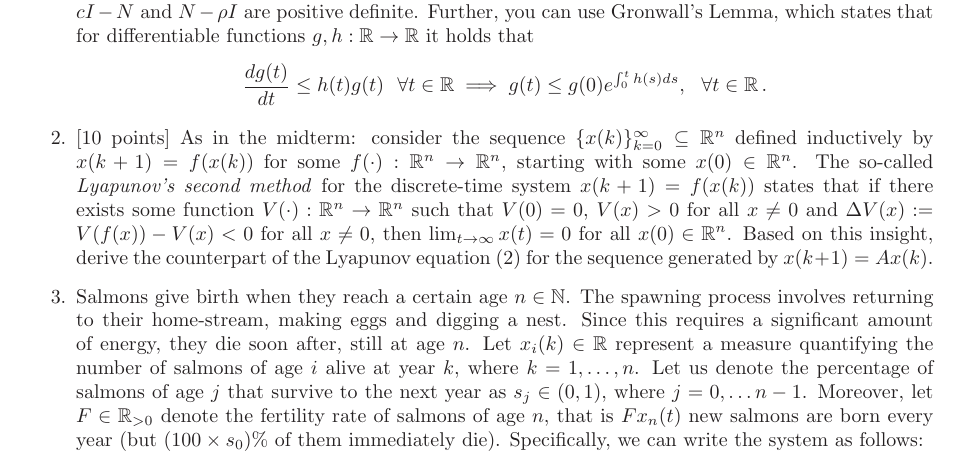
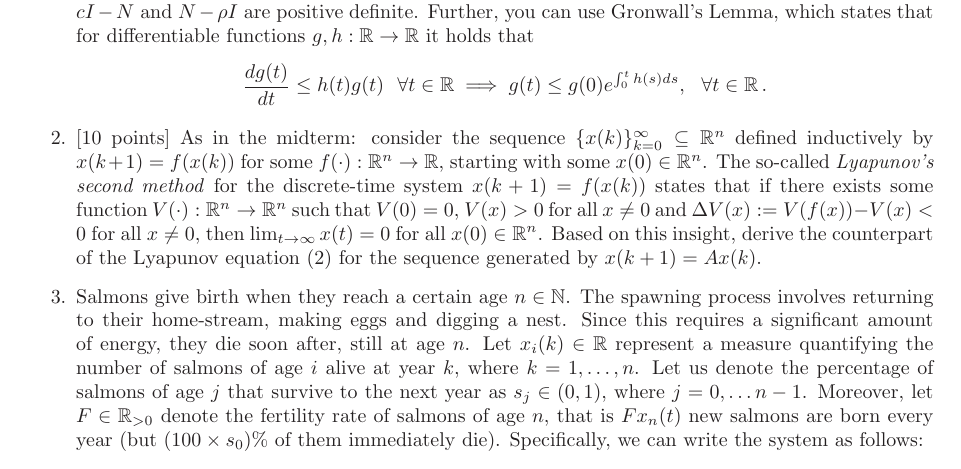
Before and after one commit to YizeWang/linear-system-theory-lecture, a LaTeX problem sheet (Problem Set 4/problemset_4.tex): part of page 1 of 4, cut so that both start at the same text. Compiled offline with LaTeX, dvips and Ghostscript.

Commit message:
corrected small typo in problem set 4

```diff
--- a/Problem Set 4/problemset_4.tex
+++ b/Problem Set 4/problemset_4.tex
@@ -85,7 +85,7 @@ A^TP + PA \leq -Q \tag{2}\,.
 
 \begin{itemize}
 \item[2.] $[$10 points$]$ As in the midterm: consider the sequence $\{x(k)\}_{k=0}^\infty \subseteq \mathbb{R}^n$ defined inductively by
-$x(k+1)=f(x(k))$ for some $f(\cdot):\mathbb{R}^n \rightarrow \mathbb{R}^n$, starting with some $x(0)\in \mathbb{R}^n$. The so-called \emph{Lyapunov's second method} for the discrete-time system $x(k+1)=f(x(k))$ states that if there exists some function $V(\cdot):\mathbb{R}^n \rightarrow \mathbb{R}^n$ such that $V(0)=0$, $V(x) > 0$ for all $x\neq 0$ and $\Delta V(x):=V(f(x)) - V(x)<0$ for all $x\neq 0$, then $\lim_{t \rightarrow \infty} x(t) =0$ for all $x(0) \in \mathbb{R}^n$. Based on this insight, derive the counterpart of the Lyapunov equation (2) for the sequence generated by $x(k+1)=Ax(k)$.
+$x(k+1)=f(x(k))$ for some $f(\cdot):\mathbb{R}^n \rightarrow \mathbb{R}$, starting with some $x(0)\in \mathbb{R}^n$. The so-called \emph{Lyapunov's second method} for the discrete-time system $x(k+1)=f(x(k))$ states that if there exists some function $V(\cdot):\mathbb{R}^n \rightarrow \mathbb{R}^n$ such that $V(0)=0$, $V(x) > 0$ for all $x\neq 0$ and $\Delta V(x):=V(f(x)) - V(x)<0$ for all $x\neq 0$, then $\lim_{t \rightarrow \infty} x(t) =0$ for all $x(0) \in \mathbb{R}^n$. Based on this insight, derive the counterpart of the Lyapunov equation (2) for the sequence generated by $x(k+1)=Ax(k)$.
 \end{itemize}
 
 \begin{itemize}
```
Also changed, not shown: Problem Set 4/problemset_4.pdf.
